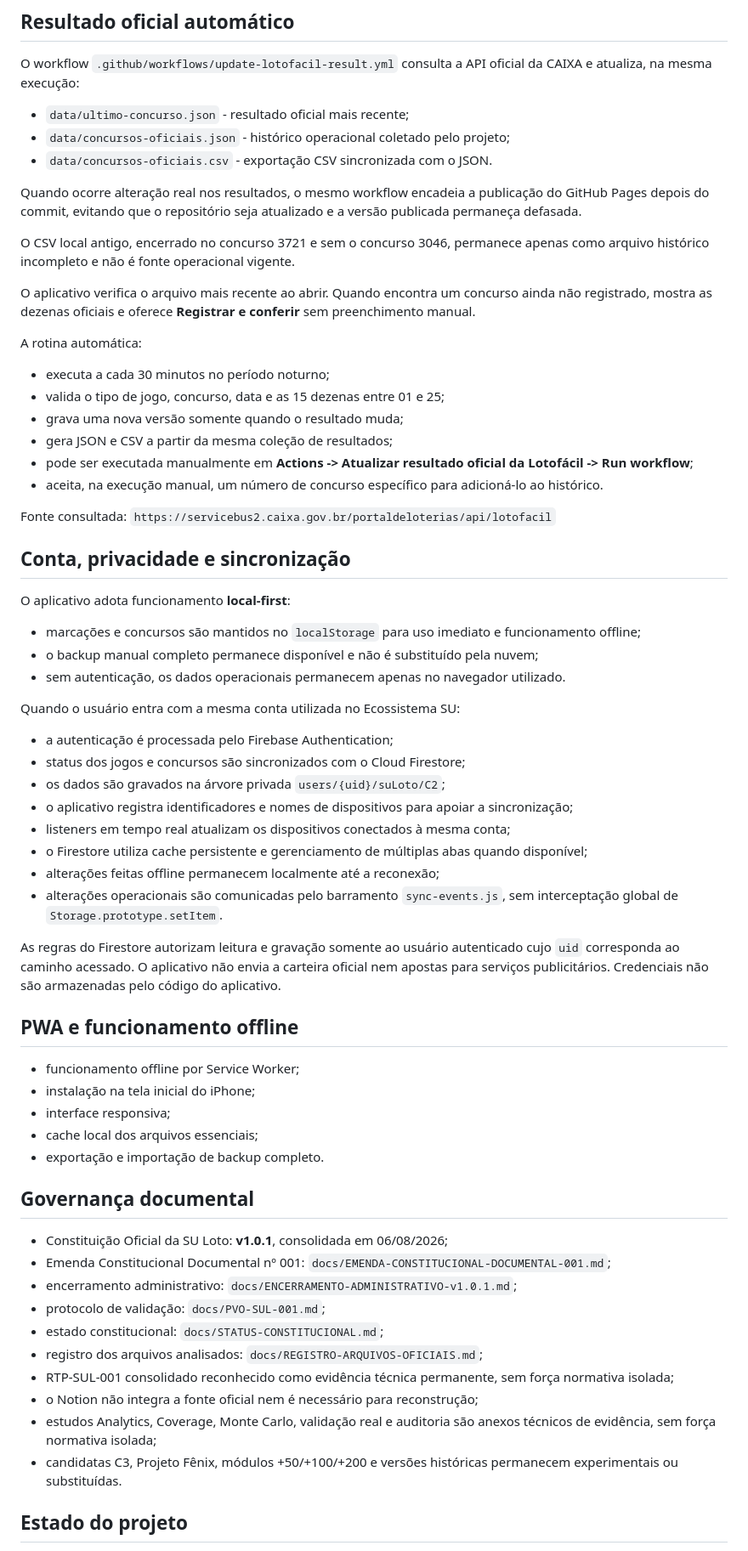
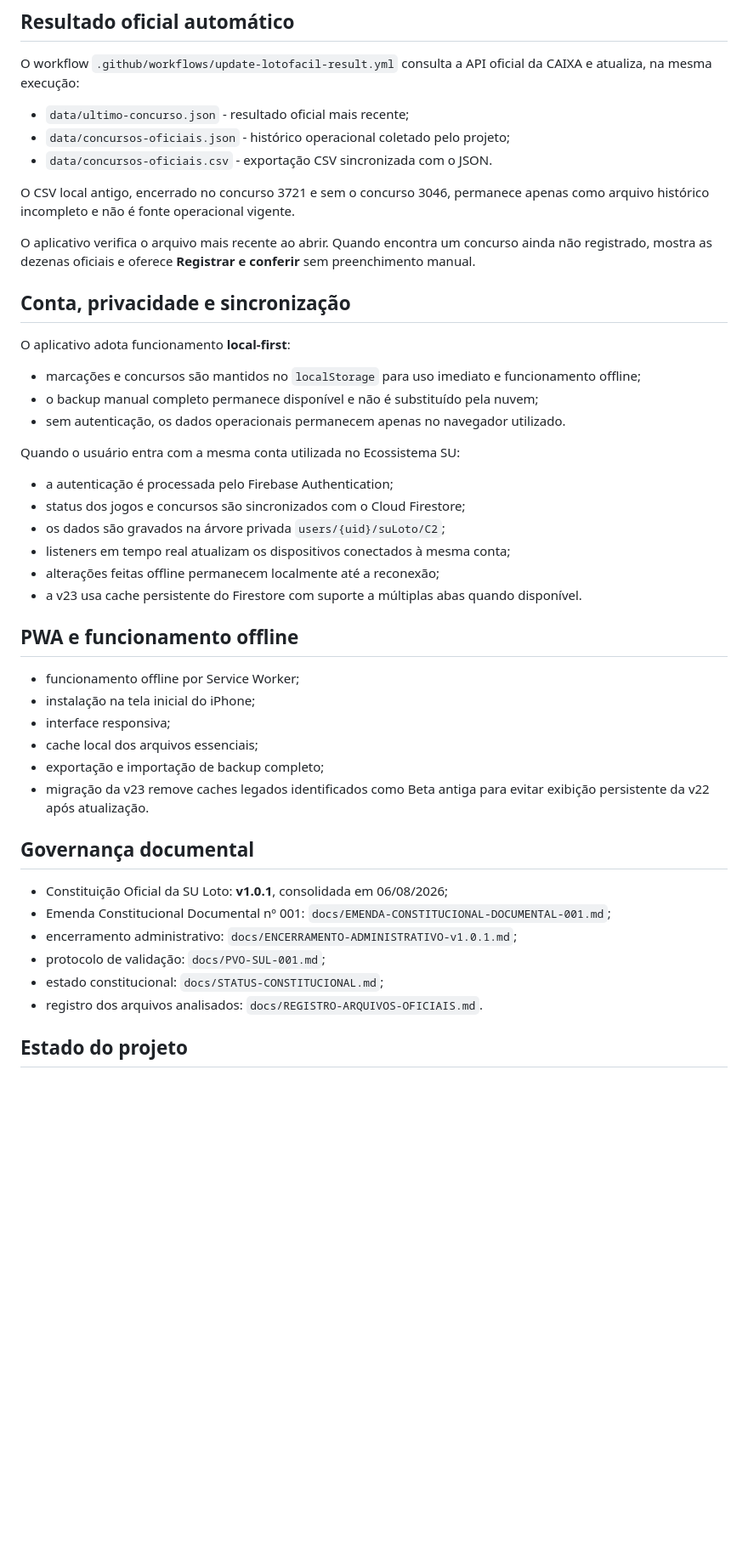
Before and after one commit to HanyuPH/SU-Loto, a Markdown page: README.md, the part around one of its changes. Shown at 85% size. Drawn GitHub-style; blank space fills up the shorter version.

Commit message:
Alinhar documentação com Beta v23 ativa em validação

```diff
--- a/README.md
+++ b/README.md
@@ -71,23 +60,9 @@ O workflow `.github/workflows/update-lotofacil-result.yml` consulta a API oficia
 - `data/concursos-oficiais.json` - histórico operacional coletado pelo projeto;
 - `data/concursos-oficiais.csv` - exportação CSV sincronizada com o JSON.
 
-Quando ocorre alteração real nos resultados, o mesmo workflow encadeia a publicação do GitHub Pages depois do commit, evitando que o repositório seja atualizado e a versão publicada permaneça defasada.
-
 O CSV local antigo, encerrado no concurso 3721 e sem o concurso 3046, permanece apenas como arquivo histórico incompleto e não é fonte operacional vigente.
 
 O aplicativo verifica o arquivo mais recente ao abrir. Quando encontra um concurso ainda não registrado, mostra as dezenas oficiais e oferece **Registrar e conferir** sem preenchimento manual.
-
-A rotina automática:
-
-- executa a cada 30 minutos no período noturno;
-- valida o tipo de jogo, concurso, data e as 15 dezenas entre 01 e 25;
-- grava uma nova versão somente quando o resultado muda;
-- gera JSON e CSV a partir da mesma coleção de resultados;
-- pode ser executada manualmente em **Actions -> Atualizar resultado oficial da Lotofácil -> Run workflow**;
-- aceita, na execução manual, um número de concurso específico para adicioná-lo ao histórico.
-
-Fonte consultada:
-`https://servicebus2.caixa.gov.br/portaldeloterias/api/lotofacil`
 
 ## Conta, privacidade e sincronização
 
@@ -102,13 +77,9 @@ Quando o usuário entra com a mesma conta utilizada no Ecossistema SU:
 - a autenticação é processada pelo Firebase Authentication;
 - status dos jogos e concursos são sincronizados com o Cloud Firestore;
 - os dados são gravados na árvore privada `users/{uid}/suLoto/C2`;
-- o aplicativo registra identificadores e nomes de dispositivos para apoiar a sincronização;
 - listeners em tempo real atualizam os dispositivos conectados à mesma conta;
-- o Firestore utiliza cache persistente e gerenciamento de múltiplas abas quando disponível;
 - alterações feitas offline permanecem localmente até a reconexão;
-- alterações operacionais são comunicadas pelo barramento `sync-events.js`, sem interceptação global de `Storage.prototype.setItem`.
-
-As regras do Firestore autorizam leitura e gravação somente ao usuário autenticado cujo `uid` corresponda ao caminho acessado. O aplicativo não envia a carteira oficial nem apostas para serviços publicitários. Credenciais não são armazenadas pelo código do aplicativo.
+- a v23 usa cache persistente do Firestore com suporte a múltiplas abas quando disponível.
 
 ## PWA e funcionamento offline
 
@@ -116,7 +87,8 @@ As regras do Firestore autorizam leitura e gravação somente ao usuário autent
 - instalação na tela inicial do iPhone;
 - interface responsiva;
 - cache local dos arquivos essenciais;
-- exportação e importação de backup completo.
+- exportação e importação de backup completo;
+- migração da v23 remove caches legados identificados como Beta antiga para evitar exibição persistente da v22 após atualização.
 
 ## Governança documental
 
@@ -125,11 +97,7 @@ As regras do Firestore autorizam leitura e gravação somente ao usuário autent
 - encerramento administrativo: `docs/ENCERRAMENTO-ADMINISTRATIVO-v1.0.1.md`;
 - protocolo de validação: `docs/PVO-SUL-001.md`;
 - estado constitucional: `docs/STATUS-CONSTITUCIONAL.md`;
-- registro dos arquivos analisados: `docs/REGISTRO-ARQUIVOS-OFICIAIS.md`;
-- RTP-SUL-001 consolidado reconhecido como evidência técnica permanente, sem força normativa isolada;
-- o Notion não integra a fonte oficial nem é necessário para reconstrução;
-- estudos Analytics, Coverage, Monte Carlo, validação real e auditoria são anexos técnicos de evidência, sem força normativa isolada;
-- candidatas C3, Projeto Fênix, módulos +50/+100/+200 e versões históricas permanecem experimentais ou substituídas.
+- registro dos arquivos analisados: `docs/REGISTRO-ARQUIVOS-OFICIAIS.md`.
 
 ## Estado do projeto
 
```
Also changed, not shown: other parts of README.md (+10 -25 lines).
